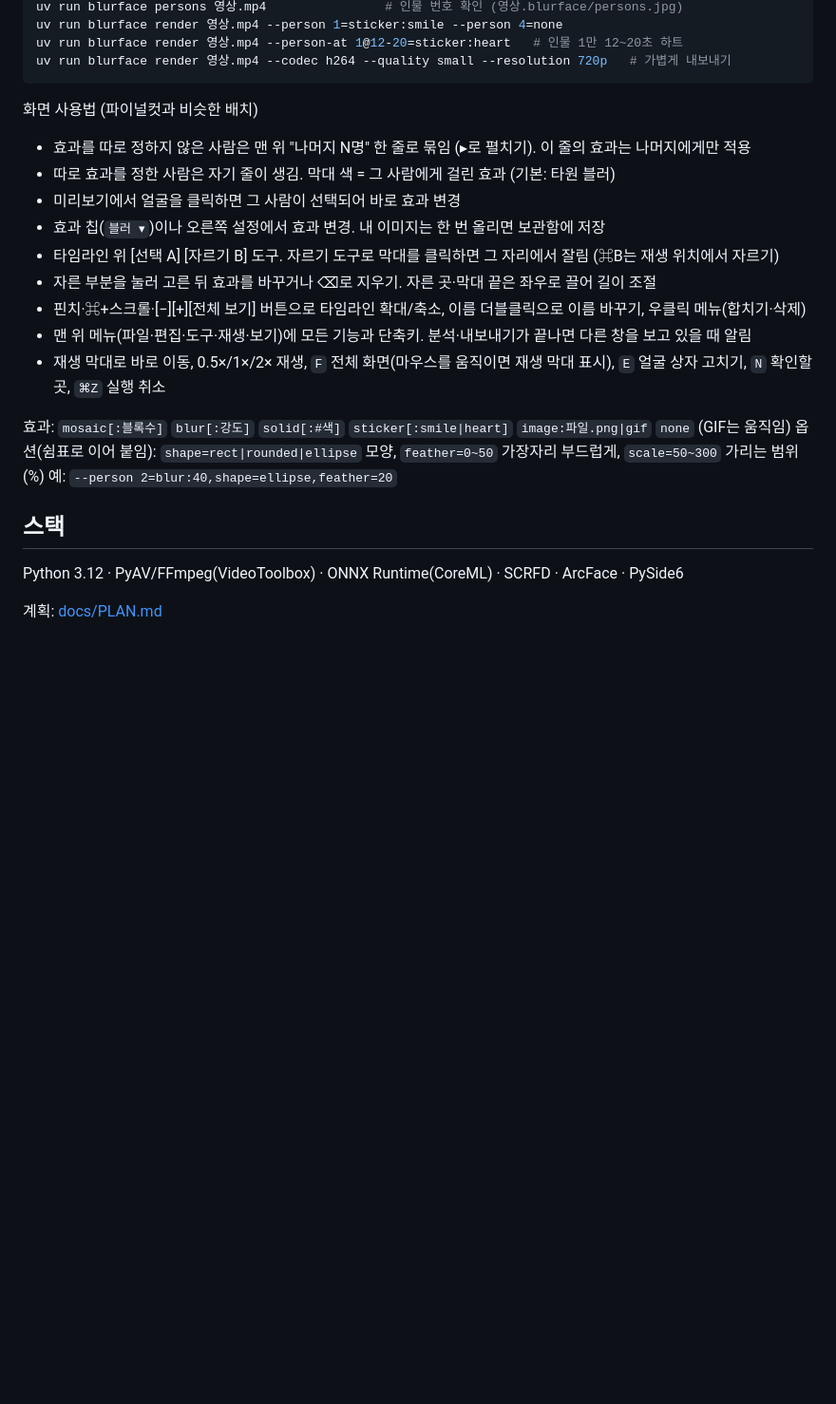
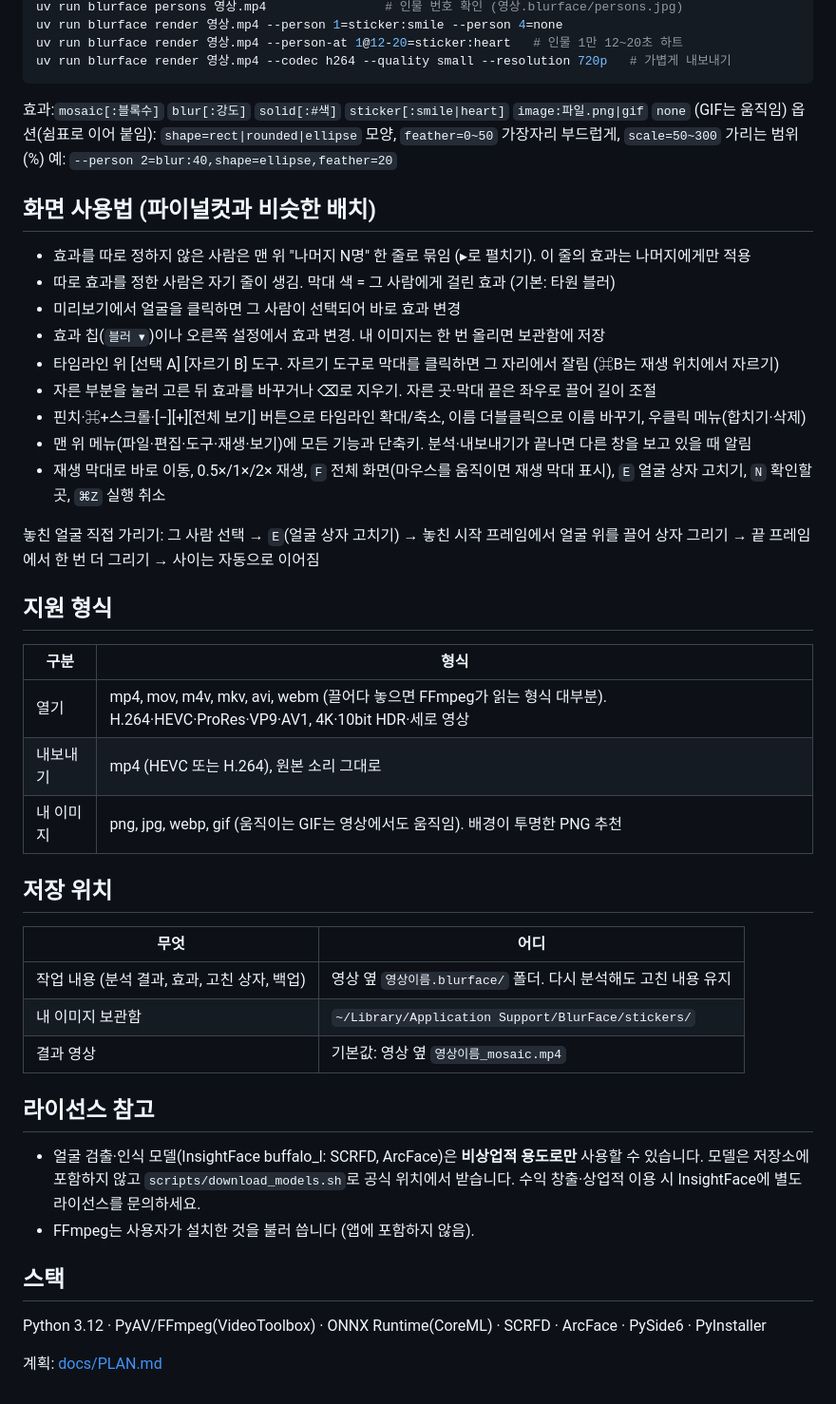
Before and after one commit to limjungi/BlurFace, a Markdown page: README.md, the part around one of its changes. Shown at 95% size. GitHub-like rendering; blank space fills up the shorter version.

````diff
--- a/README.md
+++ b/README.md
@@ -20,7 +51,11 @@ uv run blurface render 영상.mp4 --person 1=sticker:smile --person 4=none
 uv run blurface render 영상.mp4 --person-at 1@12-20=sticker:heart   # 인물 1만 12~20초 하트
 uv run blurface render 영상.mp4 --codec h264 --quality small --resolution 720p   # 가볍게 내보내기
 ```
-화면 사용법 (파이널컷과 비슷한 배치)
+효과:`mosaic[:블록수]` `blur[:강도]` `solid[:#색]` `sticker[:smile|heart]` `image:파일.png|gif` `none` (GIF는 움직임)
+옵션(쉼표로 이어 붙임): `shape=rect|rounded|ellipse` 모양, `feather=0~50` 가장자리 부드럽게, `scale=50~300` 가리는 범위(%)
+예: `--person 2=blur:40,shape=ellipse,feather=20`
+
+## 화면 사용법 (파이널컷과 비슷한 배치)
 - 효과를 따로 정하지 않은 사람은 맨 위 "나머지 N명" 한 줄로 묶임 (▸로 펼치기). 이 줄의 효과는 나머지에게만 적용
 - 따로 효과를 정한 사람은 자기 줄이 생김. 막대 색 = 그 사람에게 걸린 효과 (기본: 타원 블러)
 - 미리보기에서 얼굴을 클릭하면 그 사람이 선택되어 바로 효과 변경
@@ -31,11 +66,27 @@ uv run blurface render 영상.mp4 --codec h264 --quality small --resolution 720p
 - 맨 위 메뉴(파일·편집·도구·재생·보기)에 모든 기능과 단축키. 분석·내보내기가 끝나면 다른 창을 보고 있을 때 알림
 - 재생 막대로 바로 이동, 0.5×/1×/2× 재생, `F` 전체 화면(마우스를 움직이면 재생 막대 표시), `E` 얼굴 상자 고치기, `N` 확인할 곳, `⌘Z` 실행 취소
 
-효과: `mosaic[:블록수]` `blur[:강도]` `solid[:#색]` `sticker[:smile|heart]` `image:파일.png|gif` `none` (GIF는 움직임)
-옵션(쉼표로 이어 붙임): `shape=rect|rounded|ellipse` 모양, `feather=0~50` 가장자리 부드럽게, `scale=50~300` 가리는 범위(%)
-예: `--person 2=blur:40,shape=ellipse,feather=20`
+놓친 얼굴 직접 가리기: 그 사람 선택 → `E`(얼굴 상자 고치기) → 놓친 시작 프레임에서 얼굴 위를 끌어 상자 그리기 → 끝 프레임에서 한 번 더 그리기 → 사이는 자동으로 이어짐
+
+## 지원 형식
+| 구분 | 형식 |
+|---|---|
+| 열기 | mp4, mov, m4v, mkv, avi, webm (끌어다 놓으면 FFmpeg가 읽는 형식 대부분). H.264·HEVC·ProRes·VP9·AV1, 4K·10bit HDR·세로 영상 |
+| 내보내기 | mp4 (HEVC 또는 H.264), 원본 소리 그대로 |
+| 내 이미지 | png, jpg, webp, gif (움직이는 GIF는 영상에서도 움직임). 배경이 투명한 PNG 추천 |
+
+## 저장 위치
+| 무엇 | 어디 |
+|---|---|
+| 작업 내용 (분석 결과, 효과, 고친 상자, 백업) | 영상 옆 `영상이름.blurface/` 폴더. 다시 분석해도 고친 내용 유지 |
+| 내 이미지 보관함 | `~/Library/Application Support/BlurFace/stickers/` |
+| 결과 영상 | 기본값: 영상 옆 `영상이름_mosaic.mp4` |
+
+## 라이선스 참고
+- 얼굴 검출·인식 모델(InsightFace buffalo_l: SCRFD, ArcFace)은 **비상업적 용도로만** 사용할 수 있습니다. 모델은 저장소에 포함하지 않고 `scripts/download_models.sh`로 공식 위치에서 받습니다. 수익 창출·상업적 이용 시 InsightFace에 별도 라이선스를 문의하세요.
+- FFmpeg는 사용자가 설치한 것을 불러 씁니다 (앱에 포함하지 않음).
 
 ## 스택
-Python 3.12 · PyAV/FFmpeg(VideoToolbox) · ONNX Runtime(CoreML) · SCRFD · ArcFace · PySide6
+Python 3.12 · PyAV/FFmpeg(VideoToolbox) · ONNX Runtime(CoreML) · SCRFD · ArcFace · PySide6 · PyInstaller
 
 계획: [docs/PLAN.md](docs/PLAN.md)
````
Also changed, not shown: other parts of README.md (+40 -9 lines), packaging/BlurFace.png (added), 11 other files.
